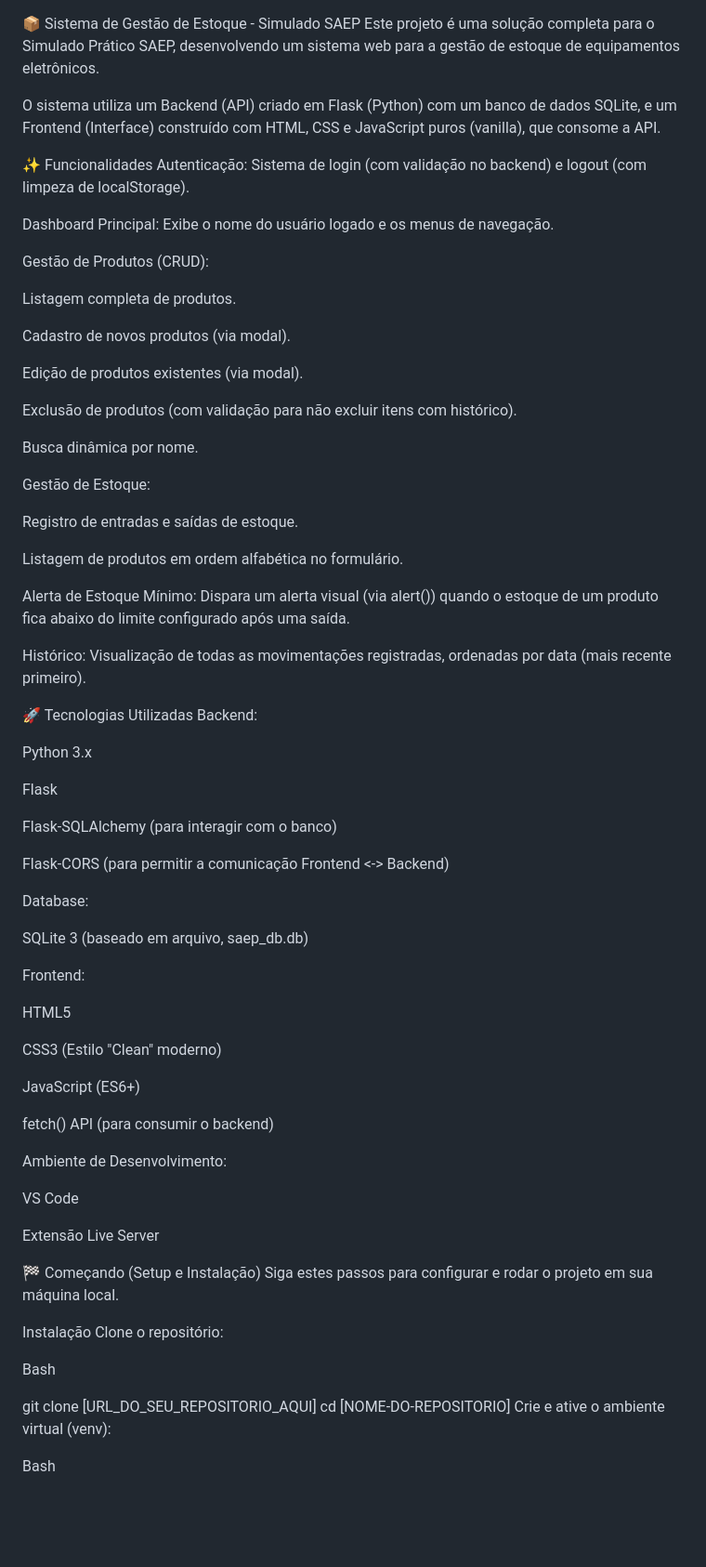
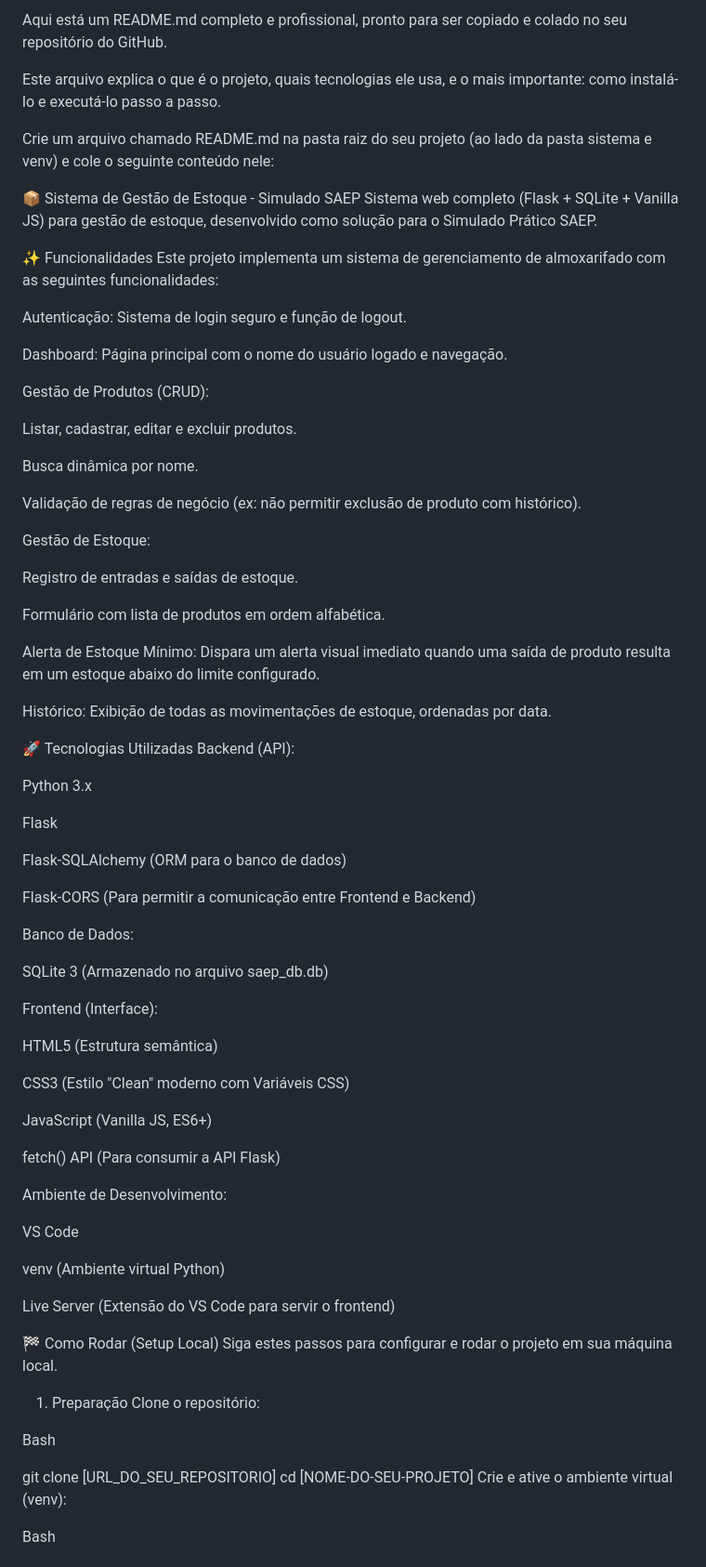
Before and after one commit to Matheus-Rodd/SAEP-Flask, a Markdown page: README.md, the part around one of its changes. Shown at 93% size. Drawn GitHub-style; blank space fills up the shorter version.

```diff
--- a/README.md
+++ b/README.md
@@ -1,76 +1,80 @@
+Aqui está um README.md completo e profissional, pronto para ser copiado e colado no seu repositório do GitHub.
+
+Este arquivo explica o que é o projeto, quais tecnologias ele usa, e o mais importante: como instalá-lo e executá-lo passo a passo.
+
+Crie um arquivo chamado README.md na pasta raiz do seu projeto (ao lado da pasta sistema e venv) e cole o seguinte conteúdo nele:
+
 📦 Sistema de Gestão de Estoque - Simulado SAEP
-Este projeto é uma solução completa para o Simulado Prático SAEP, desenvolvendo um sistema web para a gestão de estoque de equipamentos eletrônicos.
-
-O sistema utiliza um Backend (API) criado em Flask (Python) com um banco de dados SQLite, e um Frontend (Interface) construído com HTML, CSS e JavaScript puros (vanilla), que consome a API.
+Sistema web completo (Flask + SQLite + Vanilla JS) para gestão de estoque, desenvolvido como solução para o Simulado Prático SAEP.
 
 ✨ Funcionalidades
-Autenticação: Sistema de login (com validação no backend) e logout (com limpeza de localStorage).
+Este projeto implementa um sistema de gerenciamento de almoxarifado com as seguintes funcionalidades:
 
-Dashboard Principal: Exibe o nome do usuário logado e os menus de navegação.
+Autenticação: Sistema de login seguro e função de logout.
+
+Dashboard: Página principal com o nome do usuário logado e navegação.
 
 Gestão de Produtos (CRUD):
 
-Listagem completa de produtos.
-
-Cadastro de novos produtos (via modal).
-
-Edição de produtos existentes (via modal).
-
-Exclusão de produtos (com validação para não excluir itens com histórico).
+Listar, cadastrar, editar e excluir produtos.
 
 Busca dinâmica por nome.
+
+Validação de regras de negócio (ex: não permitir exclusão de produto com histórico).
 
 Gestão de Estoque:
 
 Registro de entradas e saídas de estoque.
 
-Listagem de produtos em ordem alfabética no formulário.
+Formulário com lista de produtos em ordem alfabética.
 
-Alerta de Estoque Mínimo: Dispara um alerta visual (via alert()) quando o estoque de um produto fica abaixo do limite configurado após uma saída.
+Alerta de Estoque Mínimo: Dispara um alerta visual imediato quando uma saída de produto resulta em um estoque abaixo do limite configurado.
 
-Histórico: Visualização de todas as movimentações registradas, ordenadas por data (mais recente primeiro).
+Histórico: Exibição de todas as movimentações de estoque, ordenadas por data.
 
 🚀 Tecnologias Utilizadas
-Backend:
+Backend (API):
 
 Python 3.x
 
 Flask
 
-Flask-SQLAlchemy (para interagir com o banco)
+Flask-SQLAlchemy (ORM para o banco de dados)
 
-Flask-CORS (para permitir a comunicação Frontend <-> Backend)
+Flask-CORS (Para permitir a comunicação entre Frontend e Backend)
 
-Database:
+Banco de Dados:
 
-SQLite 3 (baseado em arquivo, saep_db.db)
+SQLite 3 (Armazenado no arquivo saep_db.db)
 
-Frontend:
+Frontend (Interface):
 
-HTML5
+HTML5 (Estrutura semântica)
 
-CSS3 (Estilo "Clean" moderno)
+CSS3 (Estilo "Clean" moderno com Variáveis CSS)
 
-JavaScript (ES6+)
+JavaScript (Vanilla JS, ES6+)
 
-fetch() API (para consumir o backend)
+fetch() API (Para consumir a API Flask)
 
 Ambiente de Desenvolvimento:
 
 VS Code
 
-Extensão Live Server
+venv (Ambiente virtual Python)
 
-🏁 Começando (Setup e Instalação)
+Live Server (Extensão do VS Code para servir o frontend)
+
+🏁 Como Rodar (Setup Local)
 Siga estes passos para configurar e rodar o projeto em sua máquina local.
 
-Instalação
+1. Preparação
 Clone o repositório:
 
 Bash
 
-git clone [URL_DO_SEU_REPOSITORIO_AQUI]
-cd [NOME-DO-REPOSITORIO]
+git clone [URL_DO_SEU_REPOSITORIO]
+cd [NOME-DO-SEU-PROJETO]
 Crie e ative o ambiente virtual (venv):
 
 Bash
```
Also changed, not shown: other parts of README.md (+15 -11 lines).
